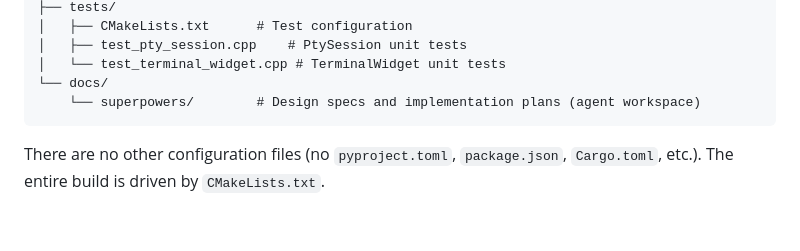
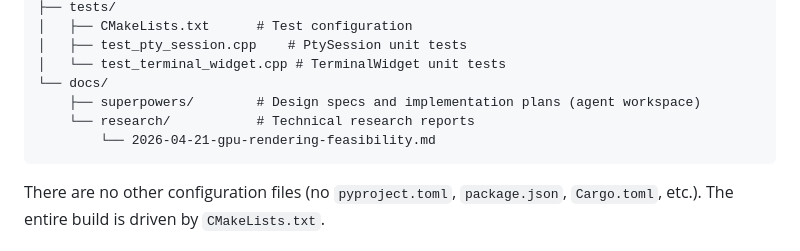
Before and after one commit to hualet/deepin-terminal-ghostty, a Markdown page: AGENTS.md, the part around the change. Rendered like a GitHub page; blank space fills up the shorter version.

````diff
--- a/AGENTS.md
+++ b/AGENTS.md
@@ -37,7 +37,9 @@ The project is intentionally small and focused: it opens a Qt window, spawns the
 │   ├── test_pty_session.cpp    # PtySession unit tests
 │   └── test_terminal_widget.cpp # TerminalWidget unit tests
 └── docs/
-    └── superpowers/        # Design specs and implementation plans (agent workspace)
+    ├── superpowers/        # Design specs and implementation plans (agent workspace)
+    └── research/           # Technical research reports
+        └── 2026-04-21-gpu-rendering-feasibility.md
 ```
 
 There are no other configuration files (no `pyproject.toml`, `package.json`, `Cargo.toml`, etc.). The entire build is driven by `CMakeLists.txt`.
````
Also changed, not shown: README.md (+3 -1 lines), docs/research/2026-04-21-gpu-rendering-feasibility.md (added, +221 -0 lines).
